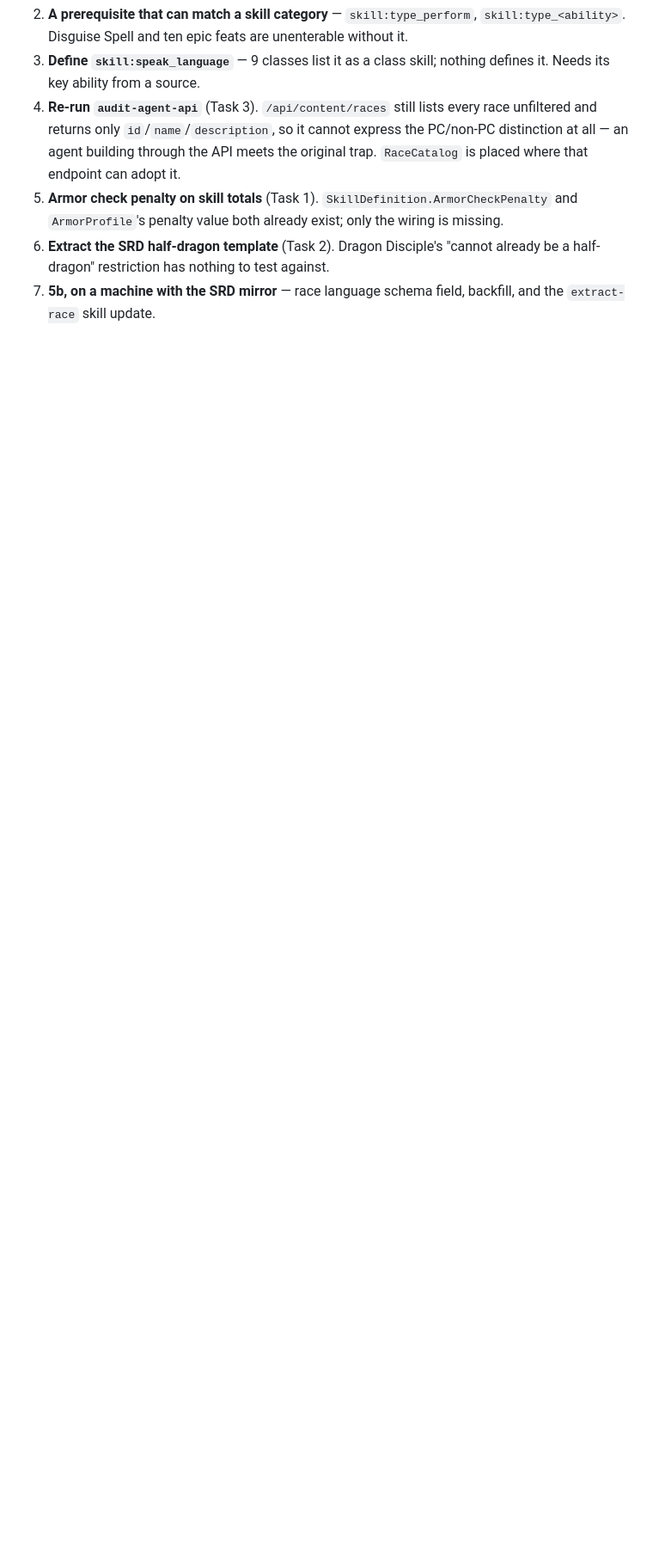
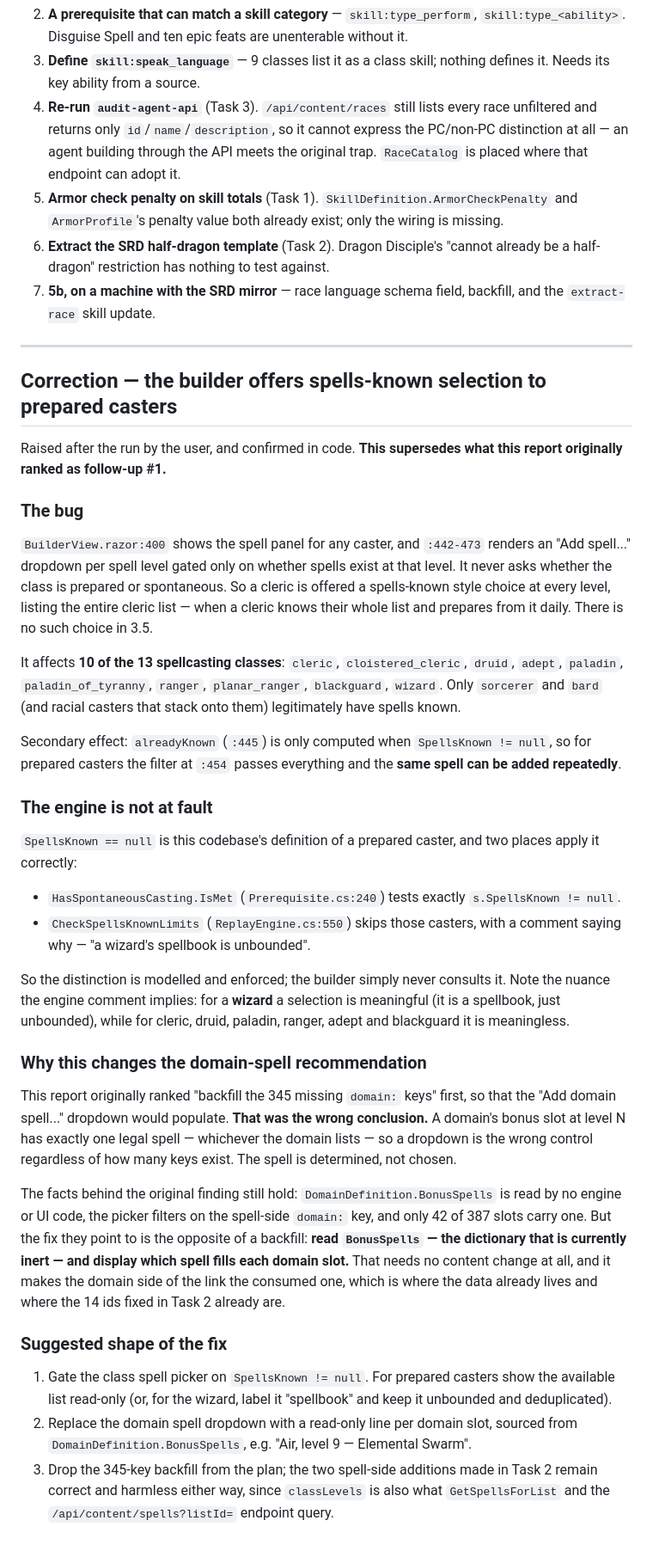
Before and after one commit to emm-n-m/not-only-fiends, a Markdown page: ENGINE_UI_TASKS_REPORT.md, the part around one of its changes. Shown at 86% size. GitHub-like rendering; blank space fills up the shorter version.

Commit message:
Correct the report: prepared casters should not get a spells-known picker
The user pointed out that clerics, like druids, have their whole list available
and never choose spells known. Confirmed: BuilderView renders the "Add spell..."
dropdown for any caster, gated only on whether spells exist at that level, so 10
of the 13 casting classes are offered a choice that does not exist in 3.5 — and
because the dedupe path only runs for spontaneous casters, the same spell can be
added twice.

The engine is right and already knows the difference: SpellsKnown == null is its
definition of a prepared caster, used by both HasSpontaneousCasting and
CheckSpellsKnownLimits. Only the builder never asks.

This also invalidates the follow-up this report ranked first. Backfilling the 345
missing domain: keys would have populated a control that should not be a dropdown
at all, since a domain's bonus slot at each level admits exactly one spell. The
right fix is to read DomainDefinition.BonusSpells, which is currently inert, and
show which spell fills the slot — no content backfill needed.

Co-Authored-By: Claude Opus 5 <noreply@anthropic.com>

```diff
--- a/ENGINE_UI_TASKS_REPORT.md
+++ b/ENGINE_UI_TASKS_REPORT.md
@@ -459,3 +459,63 @@ the same `PcgImportRegression` / `PcgReconstructionTests` methods that skip for
    half-dragon" restriction has nothing to test against.
 7. **5b, on a machine with the SRD mirror** — race language schema field, backfill, and the
    `extract-race` skill update.
+
+---
+
+## Correction — the builder offers spells-known selection to prepared casters
+
+Raised after the run by the user, and confirmed in code. **This supersedes what this report
+originally ranked as follow-up #1.**
+
+### The bug
+
+`BuilderView.razor:400` shows the spell panel for any caster, and `:442-473` renders an
+"Add spell..." dropdown per spell level gated only on whether spells exist at that level. It never
+asks whether the class is prepared or spontaneous. So a cleric is offered a spells-known style
+choice at every level, listing the entire cleric list — when a cleric knows their whole list and
+prepares from it daily. There is no such choice in 3.5.
+
+It affects **10 of the 13 spellcasting classes**: `cleric`, `cloistered_cleric`, `druid`, `adept`,
+`paladin`, `paladin_of_tyranny`, `ranger`, `planar_ranger`, `blackguard`, `wizard`. Only `sorcerer`
+and `bard` (and racial casters that stack onto them) legitimately have spells known.
+
+Secondary effect: `alreadyKnown` (`:445`) is only computed when `SpellsKnown != null`, so for
+prepared casters the filter at `:454` passes everything and the **same spell can be added
+repeatedly**.
+
+### The engine is not at fault
+
+`SpellsKnown == null` is this codebase's definition of a prepared caster, and two places apply it
+correctly:
+
+- `HasSpontaneousCasting.IsMet` (`Prerequisite.cs:240`) tests exactly `s.SpellsKnown != null`.
+- `CheckSpellsKnownLimits` (`ReplayEngine.cs:550`) skips those casters, with a comment saying why —
+  "a wizard's spellbook is unbounded".
+
+So the distinction is modelled and enforced; the builder simply never consults it. Note the nuance
+the engine comment implies: for a **wizard** a selection is meaningful (it is a spellbook, just
+unbounded), while for cleric, druid, paladin, ranger, adept and blackguard it is meaningless.
+
+### Why this changes the domain-spell recommendation
+
+This report originally ranked "backfill the 345 missing `domain:` keys" first, so that the
+"Add domain spell..." dropdown would populate. **That was the wrong conclusion.** A domain's bonus
+slot at level N has exactly one legal spell — whichever the domain lists — so a dropdown is the
+wrong control regardless of how many keys exist. The spell is determined, not chosen.
+
+The facts behind the original finding still hold: `DomainDefinition.BonusSpells` is read by no
+engine or UI code, the picker filters on the spell-side `domain:` key, and only 42 of 387 slots
+carry one. But the fix they point to is the opposite of a backfill: **read `BonusSpells` — the
+dictionary that is currently inert — and display which spell fills each domain slot.** That needs
+no content change at all, and it makes the domain side of the link the consumed one, which is where
+the data already lives and where the 14 ids fixed in Task 2 already are.
+
+### Suggested shape of the fix
+
+1. Gate the class spell picker on `SpellsKnown != null`. For prepared casters show the available
+   list read-only (or, for the wizard, label it "spellbook" and keep it unbounded and deduplicated).
+2. Replace the domain spell dropdown with a read-only line per domain slot, sourced from
+   `DomainDefinition.BonusSpells`, e.g. "Air, level 9 — Elemental Swarm".
+3. Drop the 345-key backfill from the plan; the two spell-side additions made in Task 2 remain
+   correct and harmless either way, since `classLevels` is also what `GetSpellsForList` and the
+   `/api/content/spells?listId=` endpoint query.
```
Also changed, not shown: other parts of ENGINE_UI_TASKS_REPORT.md (+3 -3 lines).
